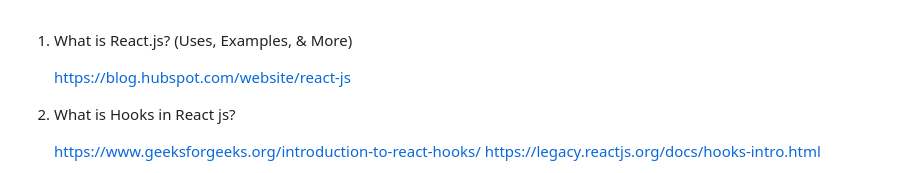
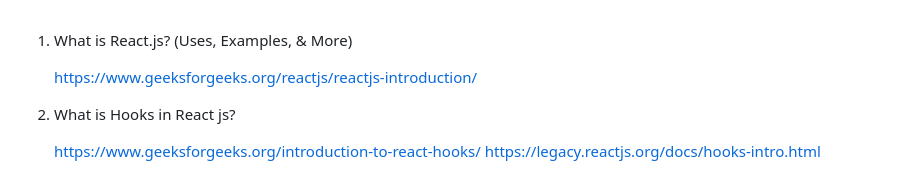
Before and after one commit to harshbaba/js-weird-lang, a Markdown page: interview-prepration/react/react-content.md, the part around the change. Rendered like a GitHub page.

```diff
--- a/interview-prepration/react/react-content.md
+++ b/interview-prepration/react/react-content.md
@@ -1,6 +1,6 @@
 1. What is React.js? (Uses, Examples, & More)
 
-    https://blog.hubspot.com/website/react-js
+    https://www.geeksforgeeks.org/reactjs/reactjs-introduction/
 
 1. What is Hooks in React js?
 
```
